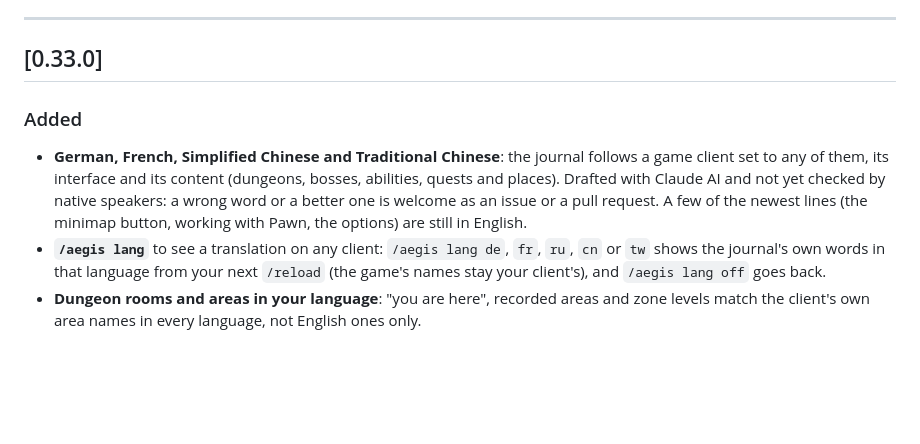
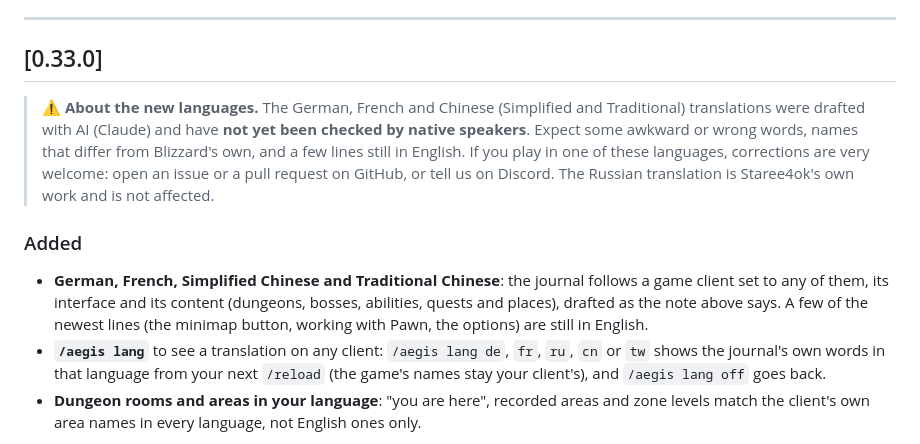
Before and after one commit to Torchlite-bit/Aegis_Forever_Instance_Journal, a Markdown page: CHANGELOG.md, the part around the change. GitHub-like rendering; blank space fills up the shorter version.

Commit message:
0.33.0 changelog: a disclaimer about the drafted languages
German, French and both Chinese were drafted with AI and not yet checked
by native speakers: the entry now says so up front, asks for corrections,
and notes that the Russian translation is Staree4ok's own work.

Co-Authored-By: Claude Opus 5.5 <noreply@anthropic.com>

```diff
--- a/CHANGELOG.md
+++ b/CHANGELOG.md
@@ -14,12 +14,18 @@ and the version shown in the AddOns list. Quote it in bug reports.
 
 ## [0.33.0]
 
+> ⚠️ **About the new languages.** The German, French and Chinese (Simplified and Traditional)
+> translations were drafted with AI (Claude) and have **not yet been checked by native
+> speakers**. Expect some awkward or wrong words, names that differ from Blizzard's own, and a
+> few lines still in English. If you play in one of these languages, corrections are very
+> welcome: open an issue or a pull request on GitHub, or tell us on Discord. The Russian
+> translation is Staree4ok's own work and is not affected.
+
 ### Added
 - **German, French, Simplified Chinese and Traditional Chinese**: the journal follows a game
   client set to any of them, its interface and its content (dungeons, bosses, abilities, quests
-  and places). Drafted with Claude AI and not yet checked by native speakers: a wrong word or a
-  better one is welcome as an issue or a pull request. A few of the newest lines (the minimap
-  button, working with Pawn, the options) are still in English.
+  and places), drafted as the note above says. A few of the newest lines (the minimap button,
+  working with Pawn, the options) are still in English.
 - **`/aegis lang`** to see a translation on any client: `/aegis lang de`, `fr`, `ru`, `cn` or `tw`
   shows the journal's own words in that language from your next `/reload` (the game's names stay
   your client's), and `/aegis lang off` goes back.
```
